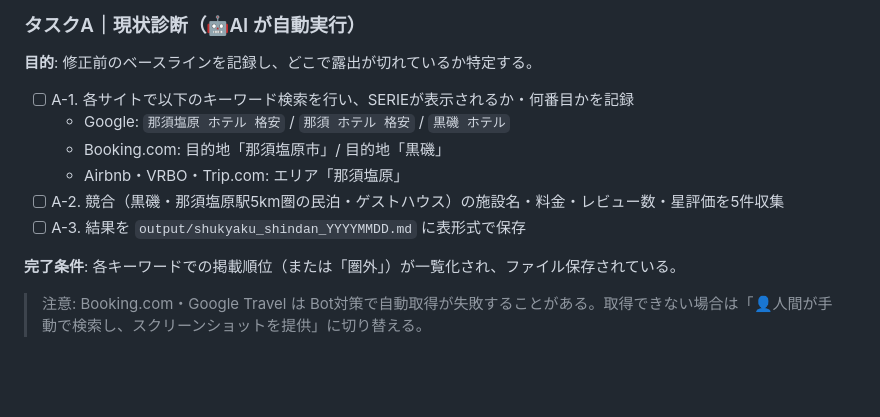
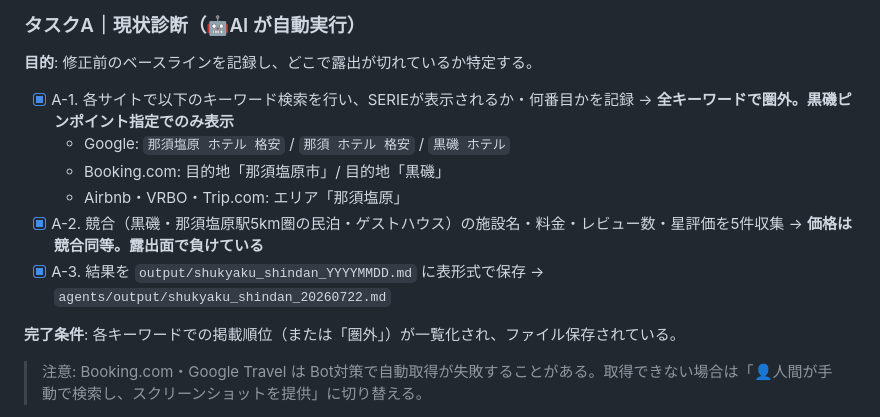
Before and after one commit to SERIE0304/serierepository, a Markdown page: SERIE_集客改善_作業指示書.md, the part around the change. GitHub-like rendering; blank space fills up the shorter version.

```diff
--- a/SERIE_集客改善_作業指示書.md
+++ b/SERIE_集客改善_作業指示書.md
@@ -41,12 +41,12 @@
 
 **目的**: 修正前のベースラインを記録し、どこで露出が切れているか特定する。
 
-- [ ] A-1. 各サイトで以下のキーワード検索を行い、SERIEが表示されるか・何番目かを記録
+- [x] A-1. 各サイトで以下のキーワード検索を行い、SERIEが表示されるか・何番目かを記録 → **全キーワードで圏外。黒磯ピンポイント指定でのみ表示**
   - Google: `那須塩原 ホテル 格安` / `那須 ホテル 格安` / `黒磯 ホテル`
   - Booking.com: 目的地「那須塩原市」/ 目的地「黒磯」
   - Airbnb・VRBO・Trip.com: エリア「那須塩原」
-- [ ] A-2. 競合（黒磯・那須塩原駅5km圏の民泊・ゲストハウス）の施設名・料金・レビュー数・星評価を5件収集
-- [ ] A-3. 結果を `output/shukyaku_shindan_YYYYMMDD.md` に表形式で保存
+- [x] A-2. 競合（黒磯・那須塩原駅5km圏の民泊・ゲストハウス）の施設名・料金・レビュー数・星評価を5件収集 → **価格は競合同等。露出面で負けている**
+- [x] A-3. 結果を `output/shukyaku_shindan_YYYYMMDD.md` に表形式で保存 → `agents/output/shukyaku_shindan_20260722.md`
 
 **完了条件**: 各キーワードでの掲載順位（または「圏外」）が一覧化され、ファイル保存されている。
 
```
Also changed, not shown: agents/output/shukyaku_shindan_20260722.md (added, +63 -0 lines).
